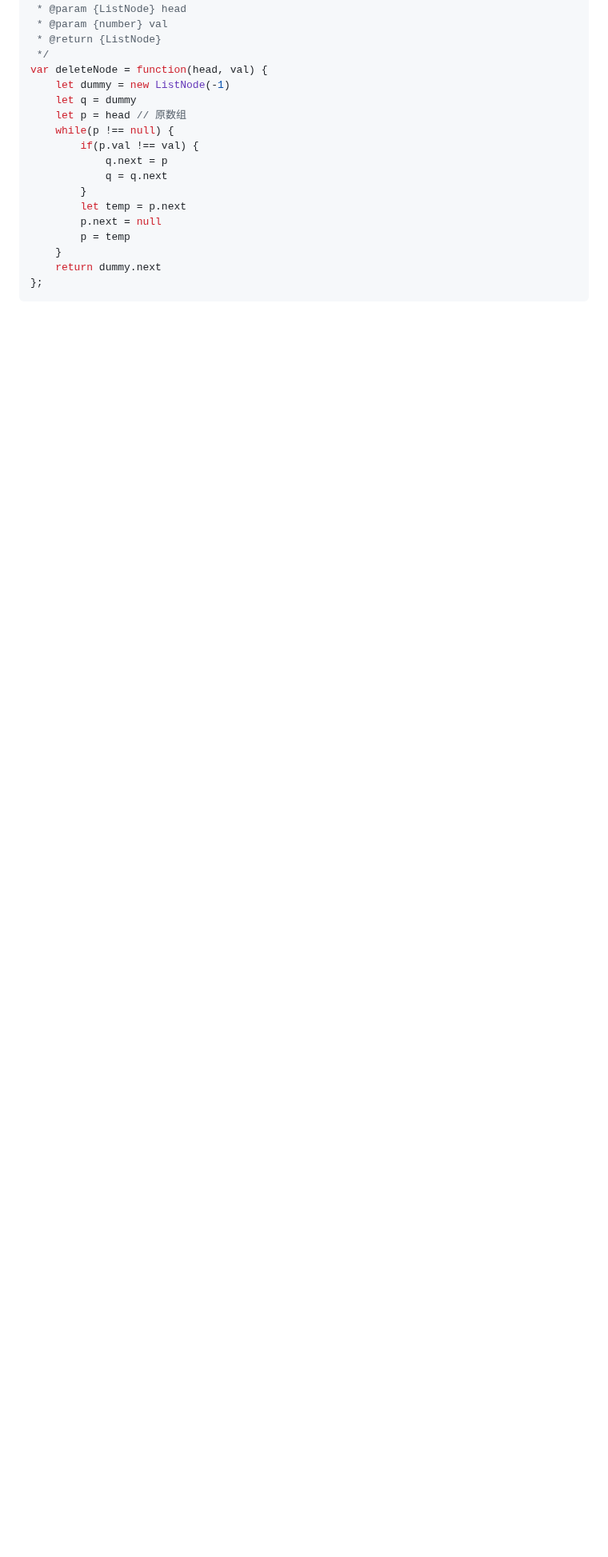
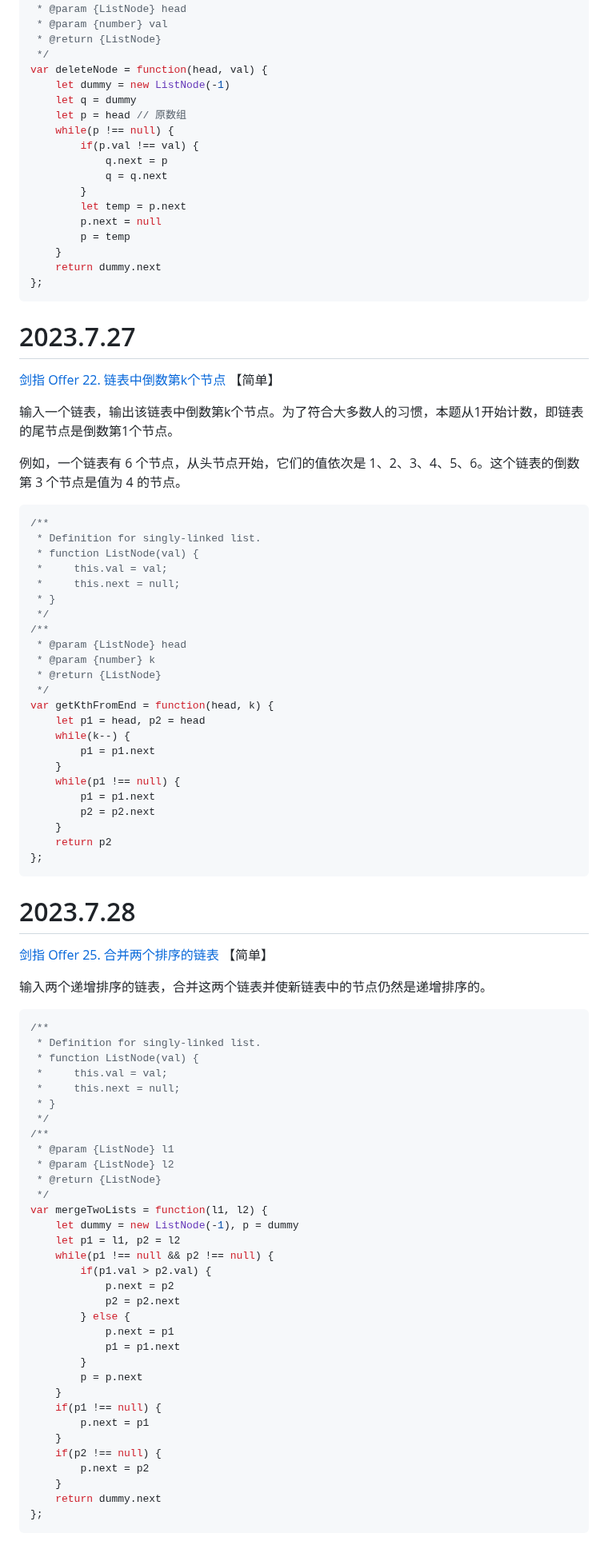
Before and after one commit to Felicityty/Algorithm_leaning, a Markdown page: mixed.md, the part around the change. Shown at 80% size. Rendered like a GitHub page; blank space fills up the shorter version.

Commit message:
docs updated: 2023-7-27

````diff
--- a/mixed.md
+++ b/mixed.md
@@ -1600,3 +1600,83 @@ var deleteNode = function(head, val) {
     return dummy.next
 };
 ```
+
+
+
+# 2023.7.27
+
+[剑指 Offer 22. 链表中倒数第k个节点](https://leetcode.cn/problems/lian-biao-zhong-dao-shu-di-kge-jie-dian-lcof/) 【简单】
+
+输入一个链表，输出该链表中倒数第k个节点。为了符合大多数人的习惯，本题从1开始计数，即链表的尾节点是倒数第1个节点。
+
+例如，一个链表有 6 个节点，从头节点开始，它们的值依次是 1、2、3、4、5、6。这个链表的倒数第 3 个节点是值为 4 的节点。
+
+```javascript
+/**
+ * Definition for singly-linked list.
+ * function ListNode(val) {
+ *     this.val = val;
+ *     this.next = null;
+ * }
+ */
+/**
+ * @param {ListNode} head
+ * @param {number} k
+ * @return {ListNode}
+ */
+var getKthFromEnd = function(head, k) {
+    let p1 = head, p2 = head
+    while(k--) {
+        p1 = p1.next
+    }
+    while(p1 !== null) {
+        p1 = p1.next
+        p2 = p2.next
+    }
+    return p2
+};
+```
+
+
+
+# 2023.7.28
+
+[剑指 Offer 25. 合并两个排序的链表](https://leetcode.cn/problems/he-bing-liang-ge-pai-xu-de-lian-biao-lcof/) 【简单】
+
+输入两个递增排序的链表，合并这两个链表并使新链表中的节点仍然是递增排序的。
+
+```javascript
+/**
+ * Definition for singly-linked list.
+ * function ListNode(val) {
+ *     this.val = val;
+ *     this.next = null;
+ * }
+ */
+/**
+ * @param {ListNode} l1
+ * @param {ListNode} l2
+ * @return {ListNode}
+ */
+var mergeTwoLists = function(l1, l2) {
+    let dummy = new ListNode(-1), p = dummy
+    let p1 = l1, p2 = l2
+    while(p1 !== null && p2 !== null) {
+        if(p1.val > p2.val) {
+            p.next = p2
+            p2 = p2.next
+        } else {
+            p.next = p1
+            p1 = p1.next
+        }
+        p = p.next
+    }
+    if(p1 !== null) {
+        p.next = p1
+    }
+    if(p2 !== null) {
+        p.next = p2
+    }
+    return dummy.next
+};
+```
````
